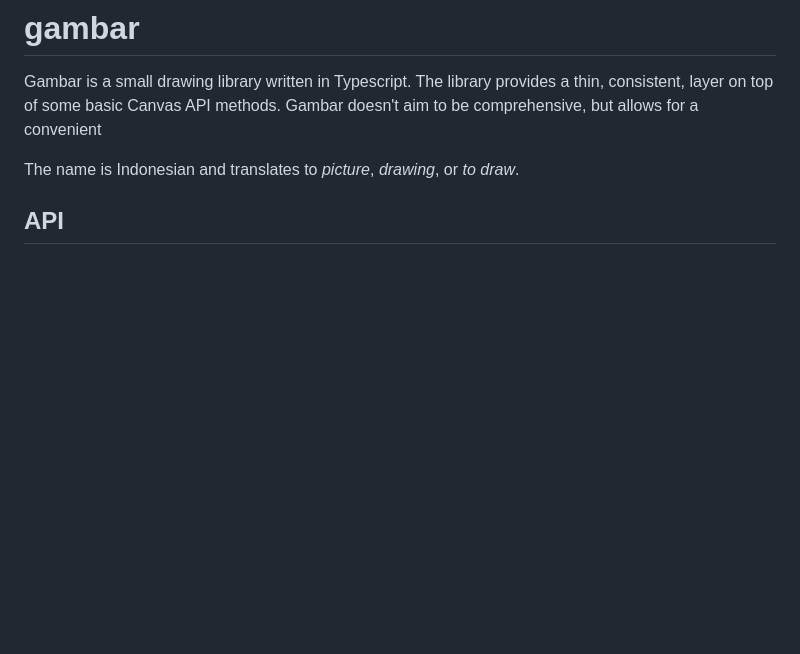
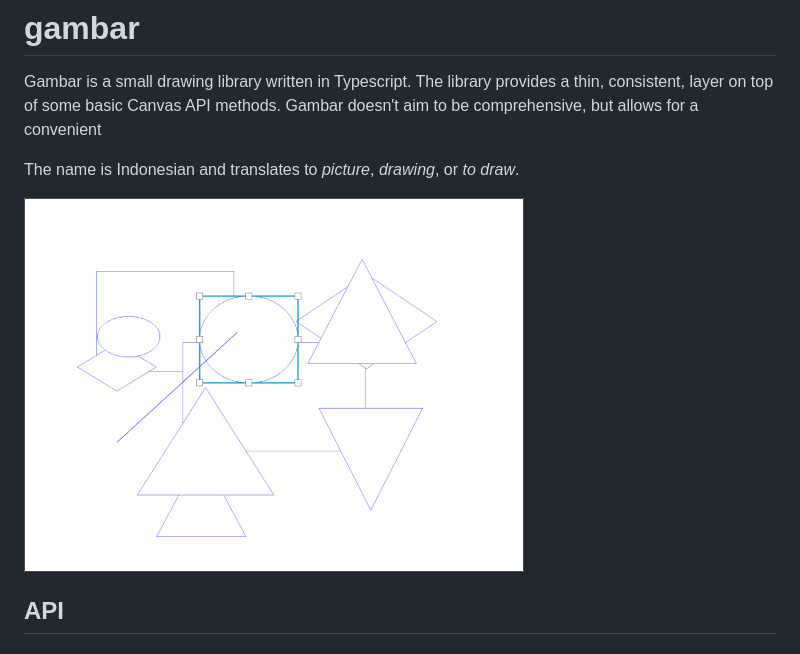
Before and after one commit to jtanadi/gambar, a Markdown page: readme.md, the part around the change. GitHub-like rendering; pictures changed too: docs/screenshot.png (added); blank space fills up the shorter version.

Commit message:
add screenshot

```diff
--- a/readme.md
+++ b/readme.md
@@ -3,6 +3,8 @@ Gambar is a small drawing library written in Typescript. The library provides a
 Gambar doesn't aim to be comprehensive, but allows for a convenient
 
 The name is Indonesian and translates to *picture*, *drawing*, or *to draw*.
+
+<img src="./docs/screenshot.png" width="500px" alt="screenshot"/>
 
 ## API
 ### Getting Started
```
